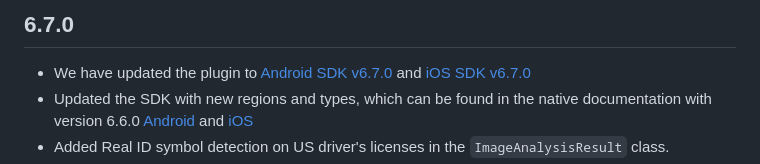
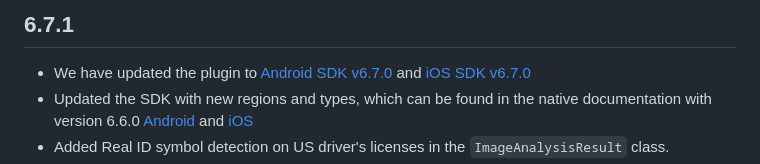
Before and after one commit to BlinkID/blinkid-capacitor, a Markdown page: Release notes.md, the part around the change. Drawn GitHub-style.

```diff
--- a/Release notes.md
+++ b/Release notes.md
@@ -1,4 +1,4 @@
-## 6.7.0
+## 6.7.1
 
 - We have updated the plugin to [Android SDK v6.7.0](https://github.com/BlinkID/blinkid-android/releases/tag/v6.7.0) and [iOS SDK v6.7.0](https://github.com/BlinkID/blinkid-ios/releases/tag/v6.7.0)
 - Updated the SDK with new regions and types, which can be found in the native documentation with version 6.6.0 [Android](https://github.com/BlinkID/blinkid-android/releases/tag/v6.6.0) and [iOS](https://github.com/BlinkID/blinkid-ios/releases/tag/v6.6.0)
```
